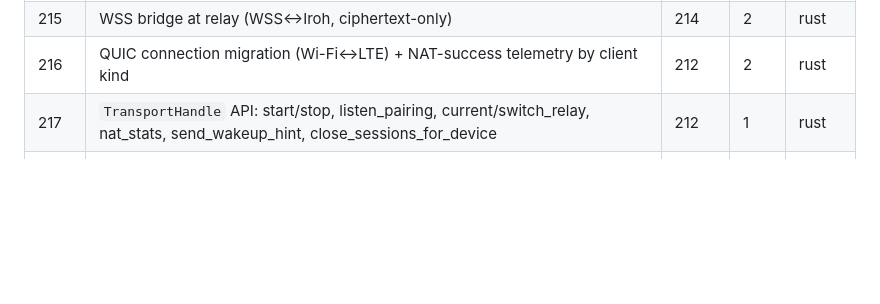
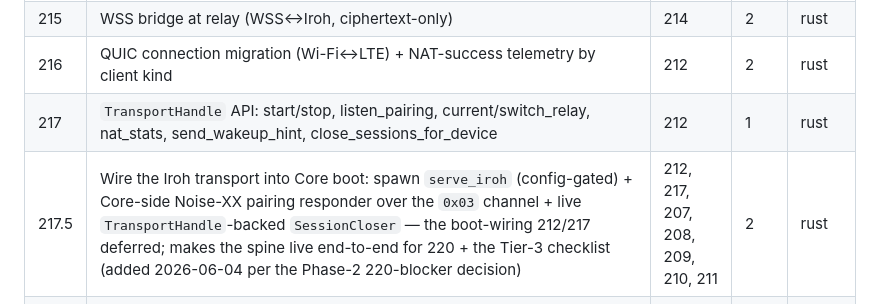
Before and after one commit to aminry/concerto, a Markdown page: tasks/v1.0/README.md, the part around the change. Drawn GitHub-style; blank space fills up the shorter version.

```diff
--- a/tasks/v1.0/README.md
+++ b/tasks/v1.0/README.md
@@ -179,6 +179,7 @@ The hardest phase and the dependency root for all remote features. Heavy Tier-2
 | 215 | WSS bridge at relay (WSS↔Iroh, ciphertext-only) | 214 | 2 | rust |
 | 216 | QUIC connection migration (Wi-Fi↔LTE) + NAT-success telemetry by client kind | 212 | 2 | rust |
 | 217 | `TransportHandle` API: start/stop, listen_pairing, current/switch_relay, nat_stats, send_wakeup_hint, close_sessions_for_device | 212 | 1 | rust |
+| 217.5 | Wire the Iroh transport into Core boot: spawn `serve_iroh` (config-gated) + Core-side Noise-XX pairing responder over the `0x03` channel + live `TransportHandle`-backed `SessionCloser` — the boot-wiring 212/217 deferred; makes the spine live end-to-end for 220 + the Tier-3 checklist (added 2026-06-04 per the Phase-2 220-blocker decision) | 212, 217, 207, 208, 209, 210, 211 | 2 | rust |
 | 218 | Desktop dual transport: `CoreClient` trait + `UdsCoreClient`/`IrohCoreClient` + connected-Core registry (`cores.json`+keychain) | 217 | 2 | web-ts |
 | 219 | Desktop pairing UI: show/scan QR + Connect-to-Core picker + Settings→Connected Cores | 218 | 2 | web-ts |
 | 220 | Split-host loopback smoke: two Iroh endpoints, end-to-end RPC + stream + Files transfer | 217 | 2 | infra-ops |
```
Also changed, not shown: tasks/v1.0/217.5-wire-iroh-transport-boot.md (added, +92 -0 lines).
